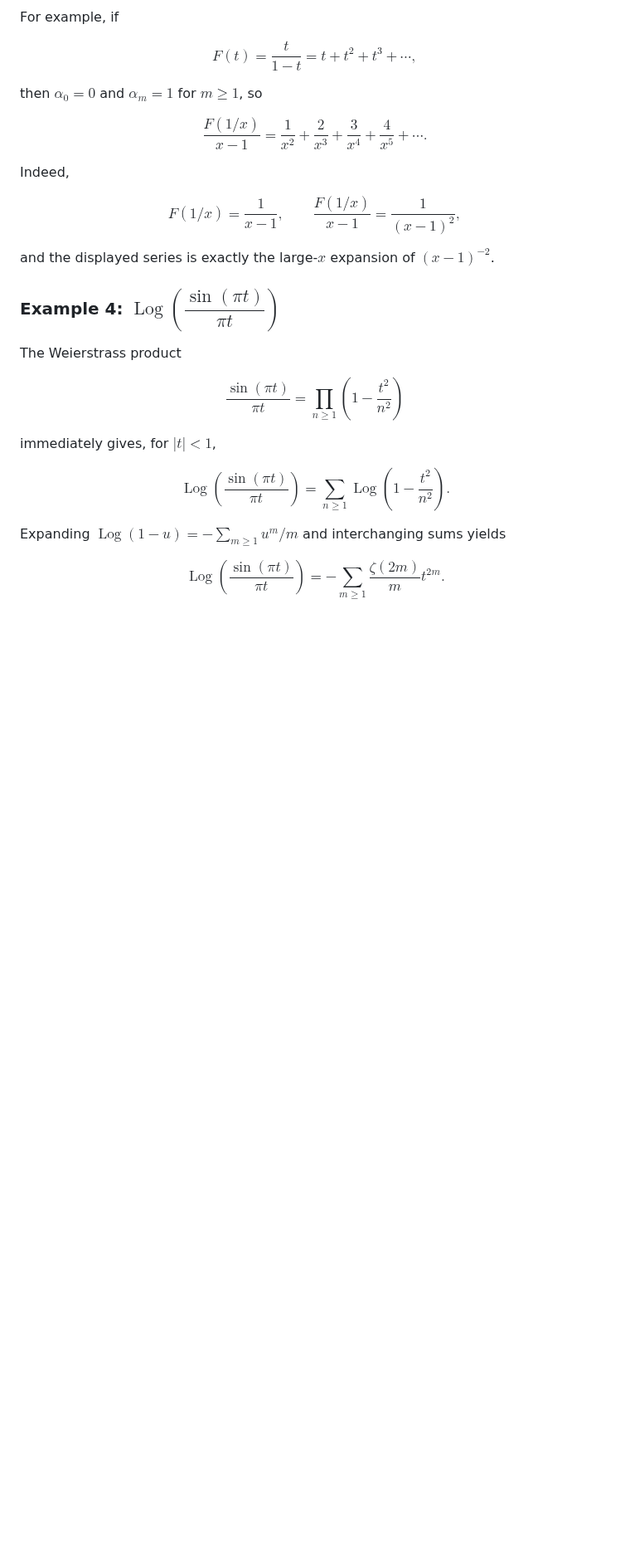
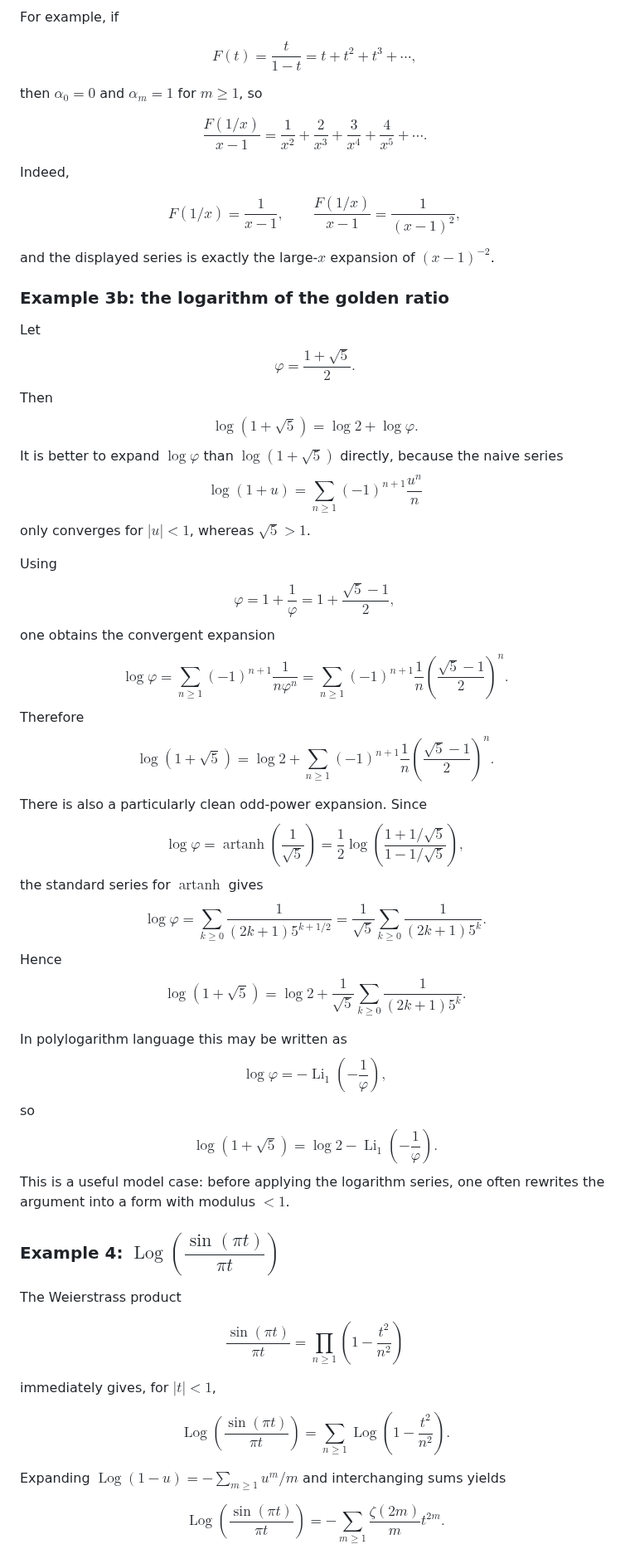
Before and after one commit to DavidEngland/generalized-factorials-stirling, a Markdown page: scratch work/EGFproduct.md, the part around the change. Shown at 83% size. Drawn GitHub-style; blank space fills up the shorter version.

```diff
--- a/scratch work/EGFproduct.md
+++ b/scratch work/EGFproduct.md
@@ -721,6 +721,64 @@ $$
 
 and the displayed series is exactly the large-$x$ expansion of $(x-1)^{-2}$.
 
+### Example 3b: the logarithm of the golden ratio
+
+Let
+$$
+\varphi=\frac{1+\sqrt5}{2}.
+$$
+Then
+$$
+\log(1+\sqrt5)=\log 2+\log\varphi.
+$$
+It is better to expand $\log\varphi$ than $\log(1+\sqrt5)$ directly, because the naive series
+$$
+\log(1+u)=\sum_{n\ge 1}(-1)^{n+1}\frac{u^n}{n}
+$$
+only converges for $|u|<1$, whereas $\sqrt5>1$.
+
+Using
+$$
+\varphi=1+\frac{1}{\varphi}=1+\frac{\sqrt5-1}{2},
+$$
+one obtains the convergent expansion
+$$
+\log\varphi
+=\sum_{n\ge 1}(-1)^{n+1}\frac{1}{n\varphi^n}
+=\sum_{n\ge 1}(-1)^{n+1}\frac{1}{n}\left(\frac{\sqrt5-1}{2}\right)^n.
+$$
+Therefore
+$$
+\log(1+\sqrt5)
+=\log 2+\sum_{n\ge 1}(-1)^{n+1}\frac{1}{n}\left(\frac{\sqrt5-1}{2}\right)^n.
+$$
+
+There is also a particularly clean odd-power expansion. Since
+$$
+\log\varphi=\operatorname{artanh}\!\left(\frac{1}{\sqrt5}\right)
+=\frac12\log\!\left(\frac{1+1/\sqrt5}{1-1/\sqrt5}\right),
+$$
+the standard series for $\operatorname{artanh}$ gives
+$$
+\log\varphi
+=\sum_{k\ge 0}\frac{1}{(2k+1)5^{k+1/2}}
+=\frac{1}{\sqrt5}\sum_{k\ge 0}\frac{1}{(2k+1)5^k}.
+$$
+Hence
+$$
+\log(1+\sqrt5)=\log 2+\frac{1}{\sqrt5}\sum_{k\ge 0}\frac{1}{(2k+1)5^k}.
+$$
+
+In polylogarithm language this may be written as
+$$
+\log\varphi=-\operatorname{Li}_1\!\left(-\frac{1}{\varphi}\right),
+$$
+so
+$$
+\log(1+\sqrt5)=\log 2-\operatorname{Li}_1\!\left(-\frac{1}{\varphi}\right).
+$$
+This is a useful model case: before applying the logarithm series, one often rewrites the argument into a form with modulus $<1$.
+
 ### Example 4: $\operatorname{Log}\!\left(\dfrac{\sin(\pi t)}{\pi t}\right)$
 
 The Weierstrass product
```
Also changed, not shown: scratch work/digamma difference.md (added, +262 -0 lines).
